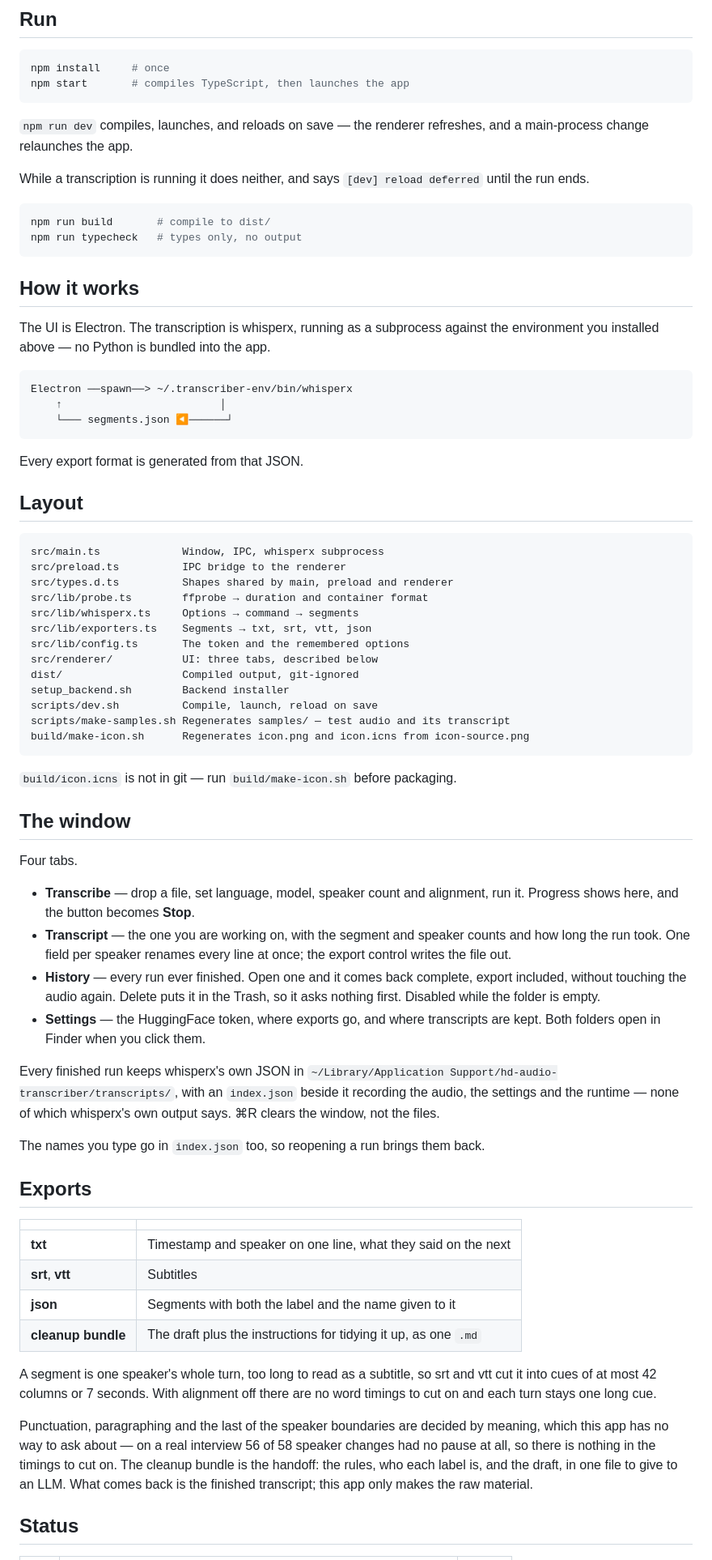
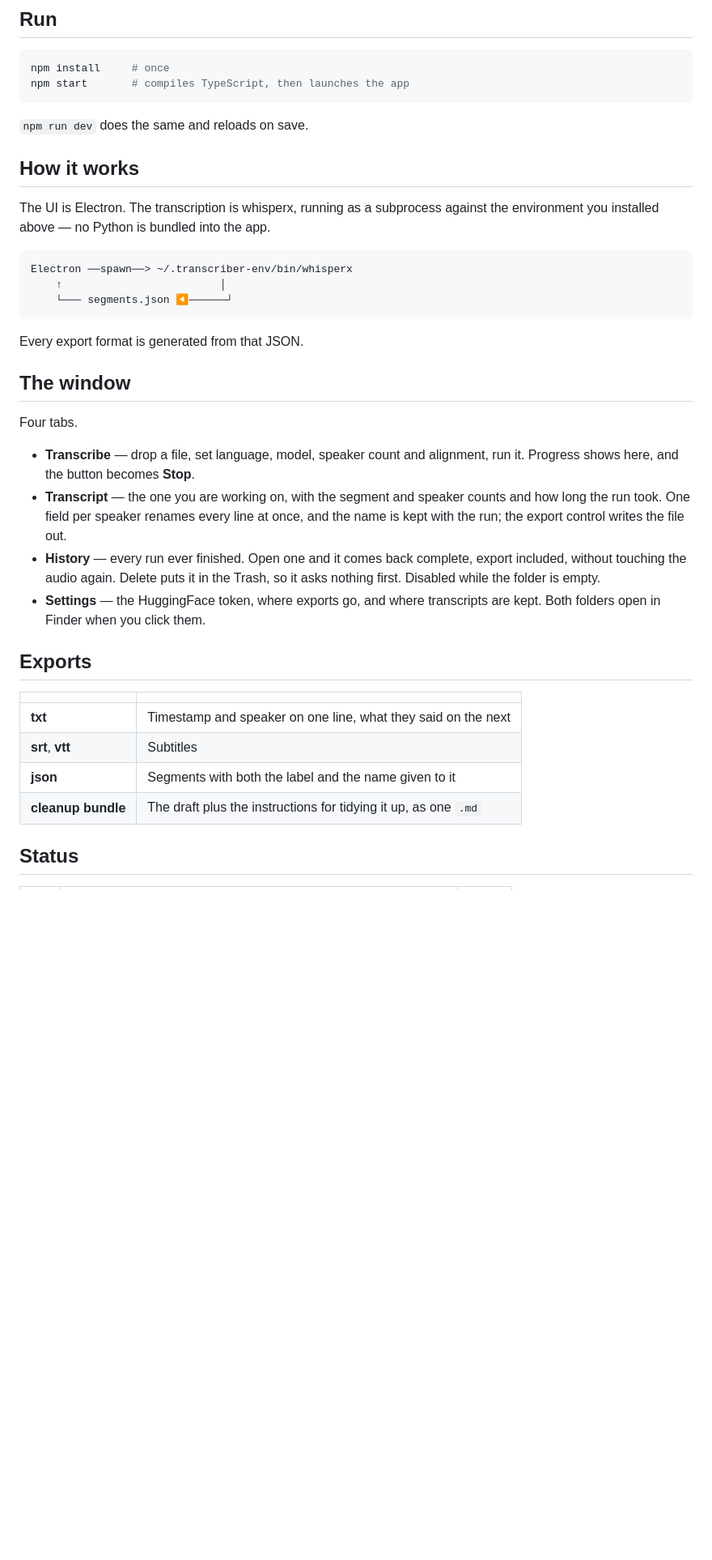
Before and after one commit to Hongda-OSU/hd-audio-transcriber, a Markdown page: README.md, the part around one of its changes. Shown at 81% size. Drawn GitHub-style; blank space fills up the shorter version.

Commit message:
docs: stop explaining the README to itself
Cut the file-by-file layout, the dev watcher's behaviour during a run, two
npm scripts `npm run dev` already covers, where the archive lives and what
its index records, and the two paragraphs under the exports table.

None of it was for the reader. The layout listing had already gone stale —
three tabs when there are four, an exporters line missing a format, three
files it never learned about — which is what a hand-kept copy of the
directory does. The rest was reasoning: why cues are cut at 42 columns,
why the handoff exists. The table says what each format is, and that is
the question the section answers.

The flicker note kept its rule but lost its explanation, which today's
measurements had made wrong anyway: a turn change does not have a pause
on both sides, because on real audio it has no pause at all.

Co-Authored-By: Claude Opus 5 <noreply@anthropic.com>

````diff
--- a/README.md
+++ b/README.md
@@ -54,16 +54,7 @@ npm install     # once
 npm start       # compiles TypeScript, then launches the app
 ```
 
-`npm run dev` compiles, launches, and reloads on save — the renderer refreshes,
-and a main-process change relaunches the app.
-
-While a transcription is running it does neither, and says
-`[dev] reload deferred` until the run ends.
-
-```bash
-npm run build       # compile to dist/
-npm run typecheck   # types only, no output
-```
+`npm run dev` does the same and reloads on save.
 
 ## How it works
 
@@ -77,26 +68,6 @@ Electron ──spawn──> ~/.transcriber-env/bin/whisperx
 
 Every export format is generated from that JSON.
 
-## Layout
-
-```
-src/main.ts             Window, IPC, whisperx subprocess
-src/preload.ts          IPC bridge to the renderer
-src/types.d.ts          Shapes shared by main, preload and renderer
-src/lib/probe.ts        ffprobe → duration and container format
-src/lib/whisperx.ts     Options → command → segments
-src/lib/exporters.ts    Segments → txt, srt, vtt, json
-src/lib/config.ts       The token and the remembered options
-src/renderer/           UI: three tabs, described below
-dist/                   Compiled output, git-ignored
-setup_backend.sh        Backend installer
-scripts/dev.sh          Compile, launch, reload on save
-scripts/make-samples.sh Regenerates samples/ — test audio and its transcript
-build/make-icon.sh      Regenerates icon.png and icon.icns from icon-source.png
-```
-
-`build/icon.icns` is not in git — run `build/make-icon.sh` before packaging.
-
 ## The window
 
 Four tabs.
@@ -105,19 +76,13 @@ Four tabs.
   alignment, run it. Progress shows here, and the button becomes **Stop**.
 - **Transcript** — the one you are working on, with the segment and speaker
   counts and how long the run took. One field per speaker renames every line at
-  once; the export control writes the file out.
+  once, and the name is kept with the run; the export control writes the file
+  out.
 - **History** — every run ever finished. Open one and it comes back complete,
   export included, without touching the audio again. Delete puts it in the
   Trash, so it asks nothing first. Disabled while the folder is empty.
 - **Settings** — the HuggingFace token, where exports go, and where transcripts
   are kept. Both folders open in Finder when you click them.
-
-Every finished run keeps whisperx's own JSON in
-`~/Library/Application Support/hd-audio-transcriber/transcripts/`, with an
-`index.json` beside it recording the audio, the settings and the runtime —
-none of which whisperx's own output says. ⌘R clears the window, not the files.
-
-The names you type go in `index.json` too, so reopening a run brings them back.
 
 ## Exports
 
@@ -127,17 +92,6 @@ The names you type go in `index.json` too, so reopening a run brings them back.
 | **srt**, **vtt** | Subtitles |
 | **json** | Segments with both the label and the name given to it |
 | **cleanup bundle** | The draft plus the instructions for tidying it up, as one `.md` |
-
-A segment is one speaker's whole turn, too long to read as a subtitle, so srt
-and vtt cut it into cues of at most 42 columns or 7 seconds. With alignment off
-there are no word timings to cut on and each turn stays one long cue.
-
-Punctuation, paragraphing and the last of the speaker boundaries are decided by
-meaning, which this app has no way to ask about — on a real interview 56 of 58
-speaker changes had no pause at all, so there is nothing in the timings to cut
-on. The cleanup bundle is the handoff: the rules, who each label is, and the
-draft, in one file to give to an LLM. What comes back is the finished
-transcript; this app only makes the raw material.
 
 ## Status
 
````
Also changed, not shown: other parts of README.md (+5 -5 lines).
